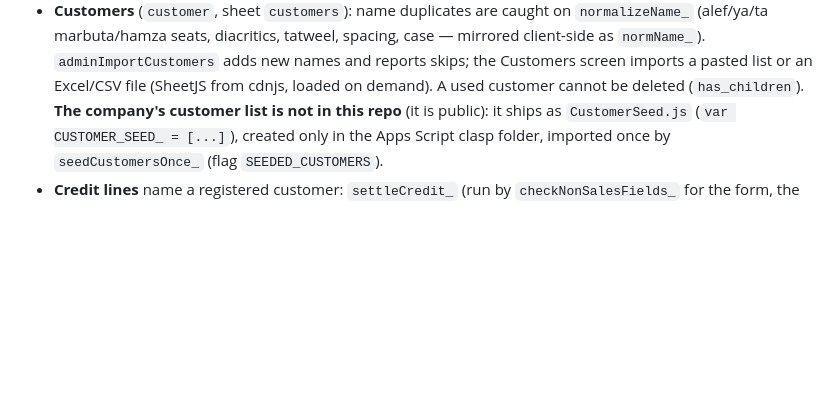
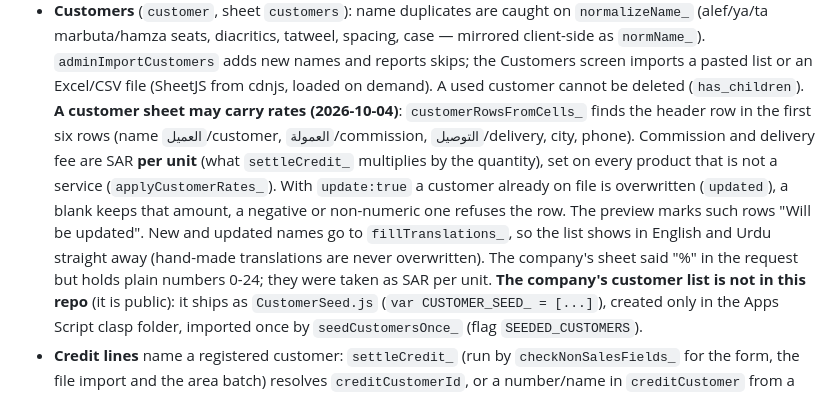
Before and after one commit to BesGasKSA/Cash-collections-with-sales, a Markdown page: CLAUDE.md, the part around the change. Rendered like a GitHub page; blank space fills up the shorter version.

Commit message:
Notes: customer sheet rates and their translations
Co-Authored-By: Claude Opus 5.5 <noreply@anthropic.com>

```diff
--- a/CLAUDE.md
+++ b/CLAUDE.md
@@ -152,6 +152,16 @@ collectors.
   mirrored client-side as `normName_`). `adminImportCustomers` adds new names and reports
   skips; the Customers screen imports a pasted list or an Excel/CSV file (SheetJS from
   cdnjs, loaded on demand). A used customer cannot be deleted (`has_children`).
+  **A customer sheet may carry rates (2026-10-04)**: `customerRowsFromCells_` finds the
+  header row in the first six rows (name `العميل`/customer, `العمولة`/commission,
+  `التوصيل`/delivery, city, phone). Commission and delivery fee are SAR **per unit**
+  (what `settleCredit_` multiplies by the quantity), set on every product that is not a
+  service (`applyCustomerRates_`). With `update:true` a customer already on file is
+  overwritten (`updated`), a blank keeps that amount, a negative or non-numeric one refuses
+  the row. The preview marks such rows "Will be updated". New and updated names go to
+  `fillTranslations_`, so the list shows in English and Urdu straight away (hand-made
+  translations are never overwritten). The company's sheet said "%" in the request but
+  holds plain numbers 0-24; they were taken as SAR per unit.
   **The company's customer list is not in this repo** (it is public): it ships as
   `CustomerSeed.js` (`var CUSTOMER_SEED_ = [...]`), created only in the Apps Script clasp
   folder, imported once by `seedCustomersOnce_` (flag `SEEDED_CUSTOMERS`).
```
